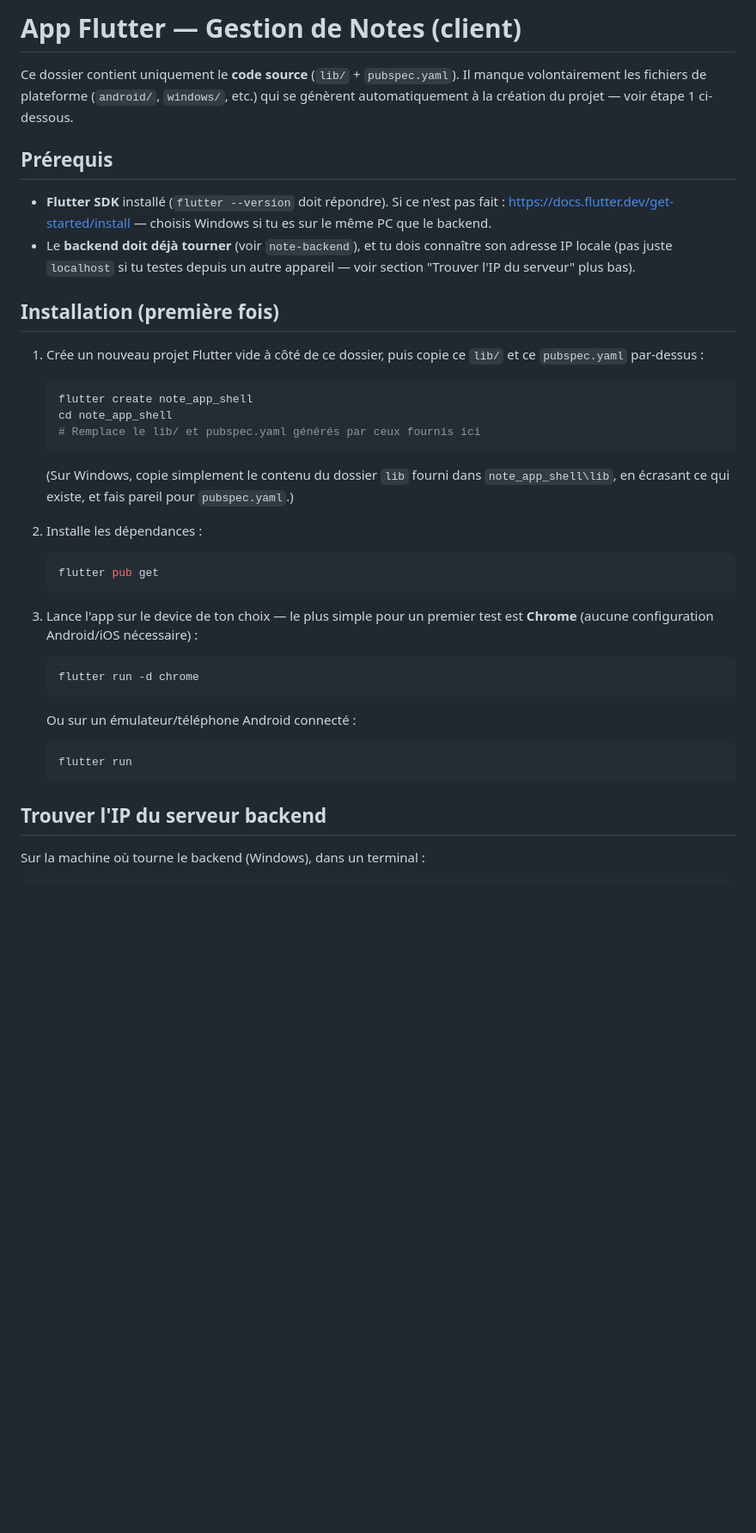
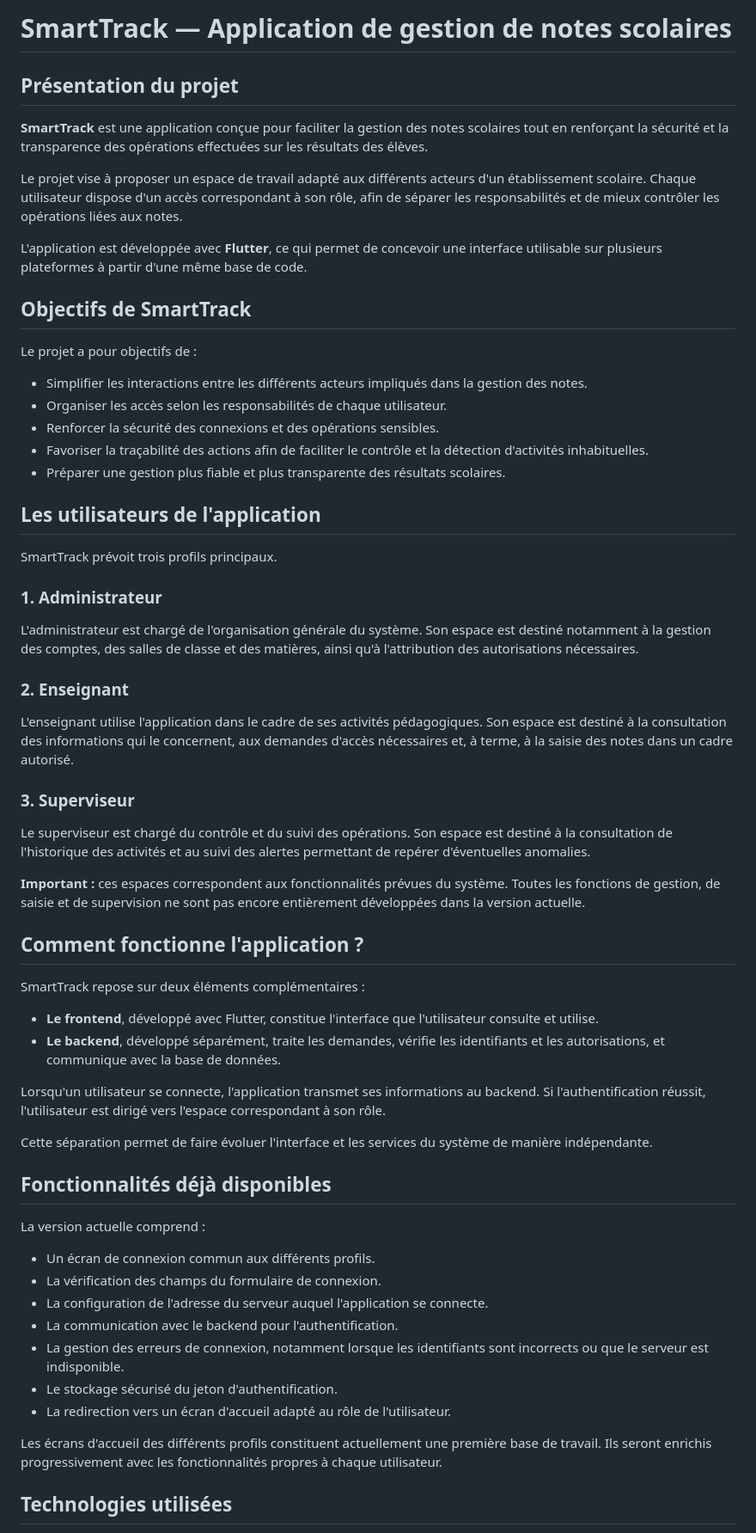
Before and after one commit to vanditigedjiha1220/smartrack-frontend, a Markdown page: README.md, the part around one of its changes. Shown at 86% size. Rendered like a GitHub page; blank space fills up the shorter version.

Commit message:
docs: improve project README

````diff
--- a/README.md
+++ b/README.md
@@ -1,52 +1,65 @@
-# App Flutter — Gestion de Notes (client)
+# SmartTrack — Application de gestion de notes scolaires
 
-Ce dossier contient uniquement le **code source** (`lib/` + `pubspec.yaml`).
-Il manque volontairement les fichiers de plateforme (`android/`, `windows/`, etc.)
-qui se génèrent automatiquement à la création du projet — voir étape 1 ci-dessous.
+## Présentation du projet
 
-## Prérequis
+**SmartTrack** est une application conçue pour faciliter la gestion des notes scolaires tout en renforçant la sécurité et la transparence des opérations effectuées sur les résultats des élèves.
 
-- **Flutter SDK** installé (`flutter --version` doit répondre). Si ce n'est pas fait :
-  https://docs.flutter.dev/get-started/install — choisis Windows si tu es sur le même
-  PC que le backend.
-- Le **backend doit déjà tourner** (voir `note-backend`), et tu dois connaître
-  son adresse IP locale (pas juste `localhost` si tu testes depuis un autre appareil —
-  voir section "Trouver l'IP du serveur" plus bas).
+Le projet vise à proposer un espace de travail adapté aux différents acteurs d'un établissement scolaire. Chaque utilisateur dispose d'un accès correspondant à son rôle, afin de séparer les responsabilités et de mieux contrôler les opérations liées aux notes.
 
-## Installation (première fois)
+L'application est développée avec **Flutter**, ce qui permet de concevoir une interface utilisable sur plusieurs plateformes à partir d'une même base de code.
 
-1. Crée un nouveau projet Flutter vide à côté de ce dossier, puis copie ce `lib/`
-   et ce `pubspec.yaml` par-dessus :
+## Objectifs de SmartTrack
 
-   ```bash
-   flutter create note_app_shell
-   cd note_app_shell
-   # Remplace le lib/ et pubspec.yaml générés par ceux fournis ici
-   ```
+Le projet a pour objectifs de :
 
-   (Sur Windows, copie simplement le contenu du dossier `lib` fourni dans
-   `note_app_shell\lib`, en écrasant ce qui existe, et fais pareil pour `pubspec.yaml`.)
+- Simplifier les interactions entre les différents acteurs impliqués dans la gestion des notes.
+- Organiser les accès selon les responsabilités de chaque utilisateur.
+- Renforcer la sécurité des connexions et des opérations sensibles.
+- Favoriser la traçabilité des actions afin de faciliter le contrôle et la détection d'activités inhabituelles.
+- Préparer une gestion plus fiable et plus transparente des résultats scolaires.
 
-2. Installe les dépendances :
+## Les utilisateurs de l'application
 
-   ```bash
-   flutter pub get
-   ```
+SmartTrack prévoit trois profils principaux.
 
-3. Lance l'app sur le device de ton choix — le plus simple pour un premier test
-   est **Chrome** (aucune configuration Android/iOS nécessaire) :
+### 1. Administrateur
 
-   ```bash
-   flutter run -d chrome
-   ```
+L'administrateur est chargé de l'organisation générale du système. Son espace est destiné notamment à la gestion des comptes, des salles de classe et des matières, ainsi qu'à l'attribution des autorisations nécessaires.
 
-   Ou sur un émulateur/téléphone Android connecté :
+### 2. Enseignant
 
-   ```bash
-   flutter run
-   ```
+L'enseignant utilise l'application dans le cadre de ses activités pédagogiques. Son espace est destiné à la consultation des informations qui le concernent, aux demandes d'accès nécessaires et, à terme, à la saisie des notes dans un cadre autorisé.
 
-## Trouver l'IP du serveur backend
+### 3. Superviseur
 
-Sur la machine où tourne le backend (Windows), dans un terminal :
+Le superviseur est chargé du contrôle et du suivi des opérations. Son espace est destiné à la consultation de l'historique des activités et au suivi des alertes permettant de repérer d'éventuelles anomalies.
 
+**Important :** ces espaces correspondent aux fonctionnalités prévues du système. Toutes les fonctions de gestion, de saisie et de supervision ne sont pas encore entièrement développées dans la version actuelle.
+
+## Comment fonctionne l'application ?
+
+SmartTrack repose sur deux éléments complémentaires :
+
+- **Le frontend**, développé avec Flutter, constitue l'interface que l'utilisateur consulte et utilise.
+- **Le backend**, développé séparément, traite les demandes, vérifie les identifiants et les autorisations, et communique avec la base de données.
+
+Lorsqu'un utilisateur se connecte, l'application transmet ses informations au backend. Si l'authentification réussit, l'utilisateur est dirigé vers l'espace correspondant à son rôle.
+
+Cette séparation permet de faire évoluer l'interface et les services du système de manière indépendante.
+
+## Fonctionnalités déjà disponibles
+
+La version actuelle comprend :
+
+- Un écran de connexion commun aux différents profils.
+- La vérification des champs du formulaire de connexion.
+- La configuration de l'adresse du serveur auquel l'application se connecte.
+- La communication avec le backend pour l'authentification.
+- La gestion des erreurs de connexion, notamment lorsque les identifiants sont incorrects ou que le serveur est indisponible.
+- Le stockage sécurisé du jeton d'authentification.
+- La redirection vers un écran d'accueil adapté au rôle de l'utilisateur.
+
+Les écrans d'accueil des différents profils constituent actuellement une première base de travail. Ils seront enrichis progressivement avec les fonctionnalités propres à chaque utilisateur.
+
+## Technologies utilisées
+
````
Also changed, not shown: other parts of README.md (+79 -25 lines).
